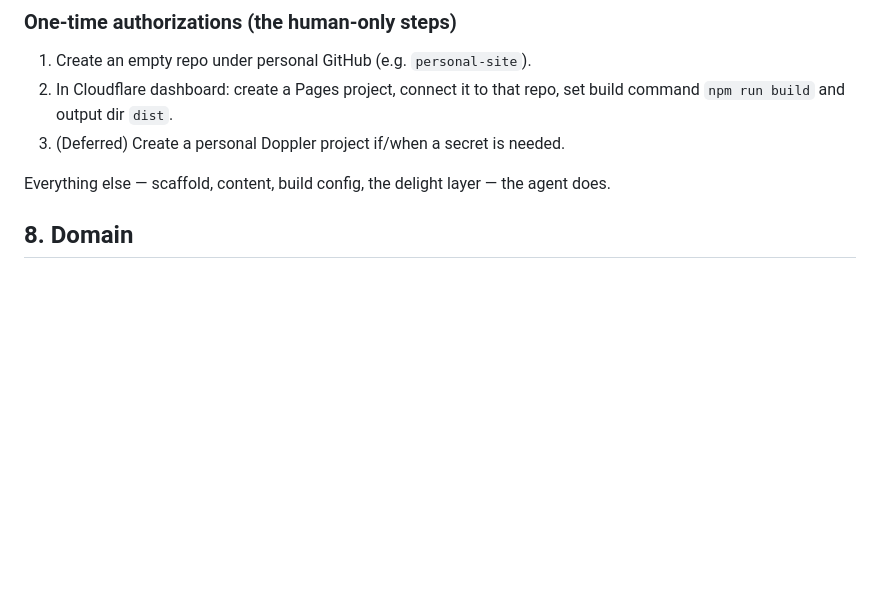
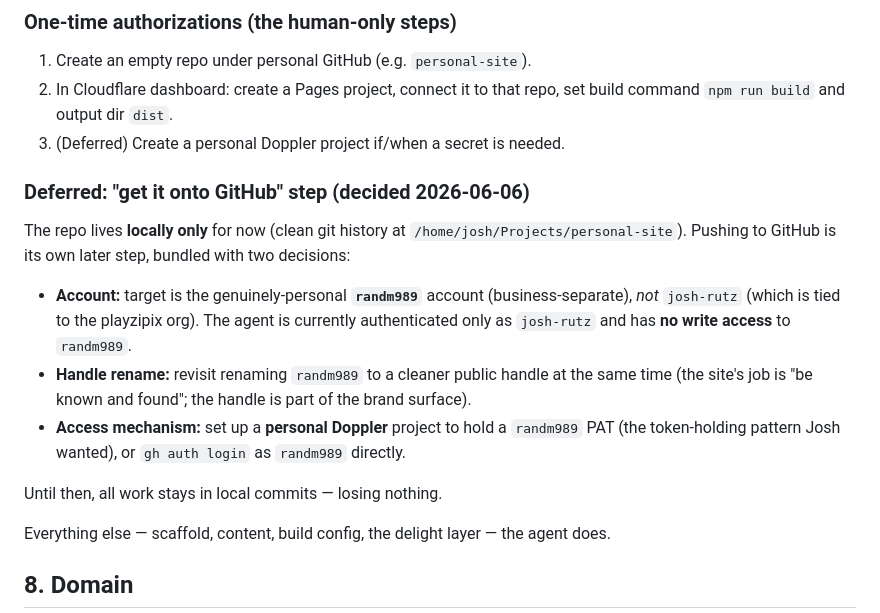
Before and after one commit to randm989/personal-site, a Markdown page: docs/specs/2026-06-06-personal-site-design.md, the part around the change. Drawn GitHub-style; blank space fills up the shorter version.

Commit message:
docs: capture deferred GitHub-hosting step (randm989 + rename + personal Doppler)

```diff
--- a/docs/specs/2026-06-06-personal-site-design.md
+++ b/docs/specs/2026-06-06-personal-site-design.md
@@ -142,6 +142,21 @@ enhancement on top. Mirrors Josh's Zipix instinct of shared systems over one-off
    command `npm run build` and output dir `dist`.
 3. (Deferred) Create a personal Doppler project if/when a secret is needed.
 
+### Deferred: "get it onto GitHub" step (decided 2026-06-06)
+
+The repo lives **locally only** for now (clean git history at `/home/josh/Projects/personal-site`).
+Pushing to GitHub is its own later step, bundled with two decisions:
+
+- **Account:** target is the genuinely-personal **`randm989`** account (business-separate),
+  *not* `josh-rutz` (which is tied to the playzipix org). The agent is currently
+  authenticated only as `josh-rutz` and has **no write access** to `randm989`.
+- **Handle rename:** revisit renaming `randm989` to a cleaner public handle at the same time
+  (the site's job is "be known and found"; the handle is part of the brand surface).
+- **Access mechanism:** set up a **personal Doppler** project to hold a `randm989` PAT (the
+  token-holding pattern Josh wanted), or `gh auth login` as `randm989` directly.
+
+Until then, all work stays in local commits — losing nothing.
+
 Everything else — scaffold, content, build config, the delight layer — the agent does.
 
 ## 8. Domain
```
